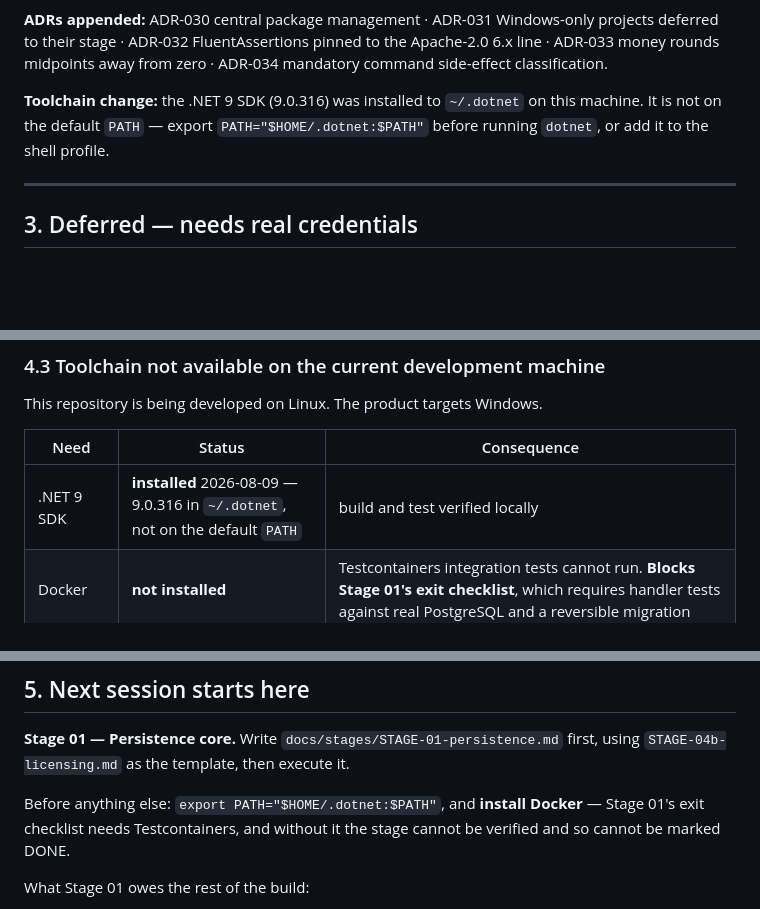
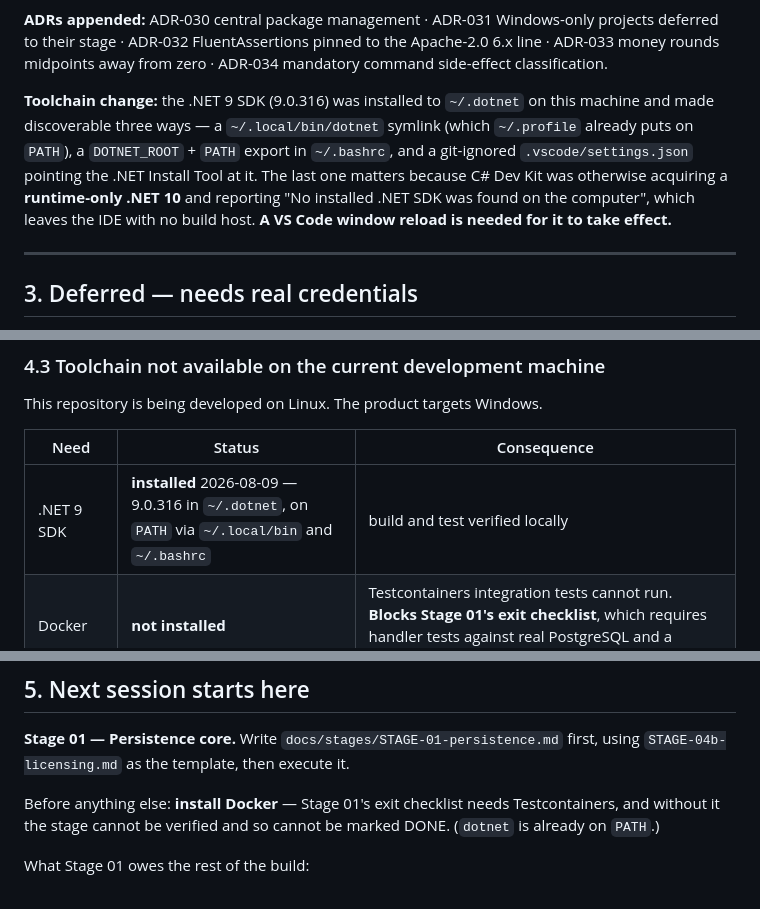
Before and after one commit to Kobershan/vuma, a Markdown page: docs/PROGRESS.md, 3 parts joined by grey strips. GitHub-like rendering; blank space fills up the shorter version.

Commit message:
docs: record the .NET SDK PATH fix for the IDE build host
C# Dev Kit could not find the SDK: it is a user-local install at ~/.dotnet, so
the build host fell back to a runtime-only .NET 10 acquired by the .NET Install
Tool and reported 'No installed .NET SDK was found on the computer'.

Made discoverable via a ~/.local/bin symlink, a DOTNET_ROOT + PATH export in
~/.bashrc, and a git-ignored .vscode/settings.json pointing the install tool at
it. Build verified green from a plain login shell.

Co-Authored-By: Claude Opus 5 <noreply@anthropic.com>

```diff
--- a/docs/PROGRESS.md
+++ b/docs/PROGRESS.md
@@ -90,9 +90,12 @@ them in), and `docs/CONVENTIONS.md`.
 their stage · ADR-032 FluentAssertions pinned to the Apache-2.0 6.x line · ADR-033 money rounds
 midpoints away from zero · ADR-034 mandatory command side-effect classification.
 
-**Toolchain change:** the .NET 9 SDK (9.0.316) was installed to `~/.dotnet` on this machine. It is not
-on the default `PATH` — export `PATH="$HOME/.dotnet:$PATH"` before running `dotnet`, or add it to the
-shell profile.
+**Toolchain change:** the .NET 9 SDK (9.0.316) was installed to `~/.dotnet` on this machine and made
+discoverable three ways — a `~/.local/bin/dotnet` symlink (which `~/.profile` already puts on `PATH`),
+a `DOTNET_ROOT` + `PATH` export in `~/.bashrc`, and a git-ignored `.vscode/settings.json` pointing the
+.NET Install Tool at it. The last one matters because C# Dev Kit was otherwise acquiring a
+**runtime-only .NET 10** and reporting "No installed .NET SDK was found on the computer", which leaves
+the IDE with no build host. **A VS Code window reload is needed for it to take effect.**
 
 ---
 
@@ -137,7 +140,7 @@ This repository is being developed on Linux. The product targets Windows.
 
 | Need | Status | Consequence |
 |---|---|---|
-| .NET 9 SDK | **installed** 2026-08-09 — 9.0.316 in `~/.dotnet`, not on the default `PATH` | build and test verified locally |
+| .NET 9 SDK | **installed** 2026-08-09 — 9.0.316 in `~/.dotnet`, on `PATH` via `~/.local/bin` and `~/.bashrc` | build and test verified locally |
 | Docker | **not installed** | Testcontainers integration tests cannot run. **Blocks Stage 01's exit checklist**, which requires handler tests against real PostgreSQL and a reversible migration |
 | Windows | n/a — Linux | `ZenithRetail.Desktop` (WPF), `.Hardware` and the FlaUI UI tests cannot build or run here at all. Blocks Stage 09 onward (ADR-031) |
 
@@ -182,9 +185,8 @@ whenever the owner wants it; the remote URL then needs updating. Cosmetic, not b
 **Stage 01 — Persistence core.** Write `docs/stages/STAGE-01-persistence.md` first, using
 `STAGE-04b-licensing.md` as the template, then execute it.
 
-Before anything else: `export PATH="$HOME/.dotnet:$PATH"`, and **install Docker** — Stage 01's exit
-checklist needs Testcontainers, and without it the stage cannot be verified and so cannot be marked
-DONE.
+Before anything else: **install Docker** — Stage 01's exit checklist needs Testcontainers, and without
+it the stage cannot be verified and so cannot be marked DONE. (`dotnet` is already on `PATH`.)
 
 What Stage 01 owes the rest of the build:
 
```
